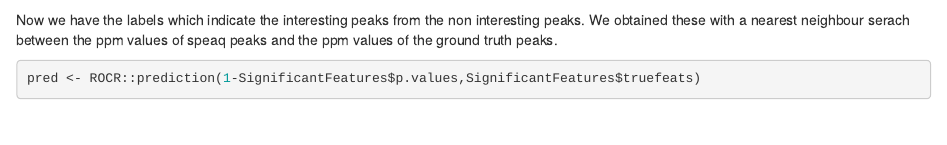
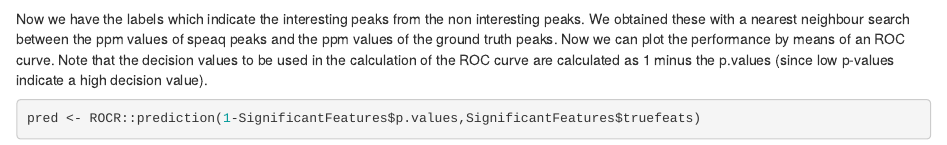
Before and after one commit to Beirnaert/speaq, an R Markdown document (speaq2_Extra/speaq2_SimulatedData.Rmd): the page in a window 1100 px wide, from 2320 px down before the commit and from 2340 px down after it, so that both start at the same text. Rendered offline with R 4.5, knitr and Pandoc, with nearby package versions; some code elsewhere in the file could not run offline.

Commit message:
update vignette

````diff
--- a/speaq2_Extra/speaq2_SimulatedData.Rmd
+++ b/speaq2_Extra/speaq2_SimulatedData.Rmd
@@ -104,7 +105,7 @@ SignificantFeatures$truefeats = labels_speaq
 ```
 
 
-Now we have the labels which indicate the interesting peaks from the non interesting peaks. We obtained these with a nearest neighbour serach between the ppm values of speaq peaks and the ppm values of the ground truth peaks.
+Now we have the labels which indicate the interesting peaks from the non interesting peaks. We obtained these with a nearest neighbour search between the ppm values of speaq peaks and the ppm values of the ground truth peaks. Now we can plot the performance by means of an ROC curve. Note that the decision values to be used in the calculation of the ROC curve are calculated as 1 minus the p.values (since low p-values indicate a high decision value).
 
 
 ```{r performance,  results = "hide"}
````
Also changed, not shown: speaq2_Extra/speaq2_SimulatedData.html, speaq2_Extra/speaq2_SimulatedData.Rmd (1 more changed lines), 1 other file.
